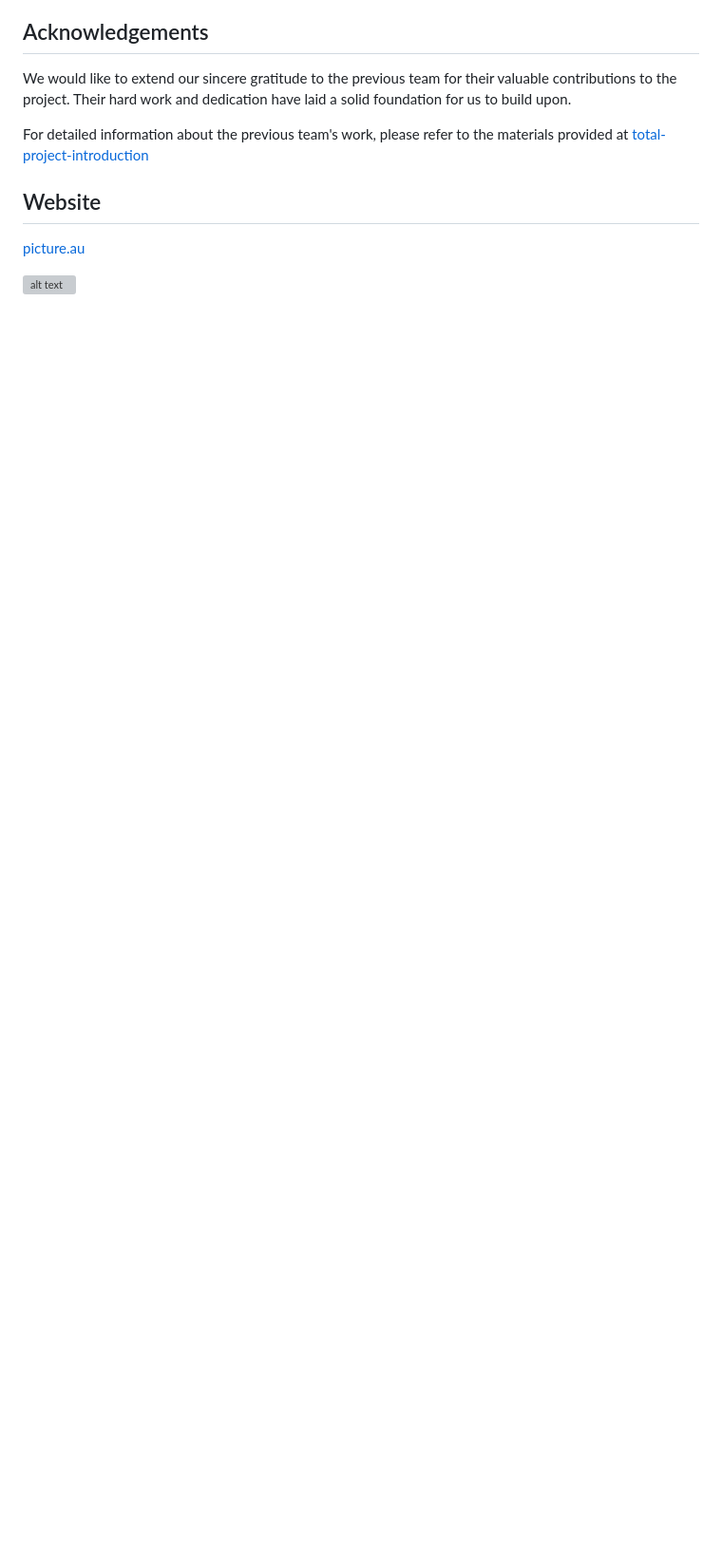
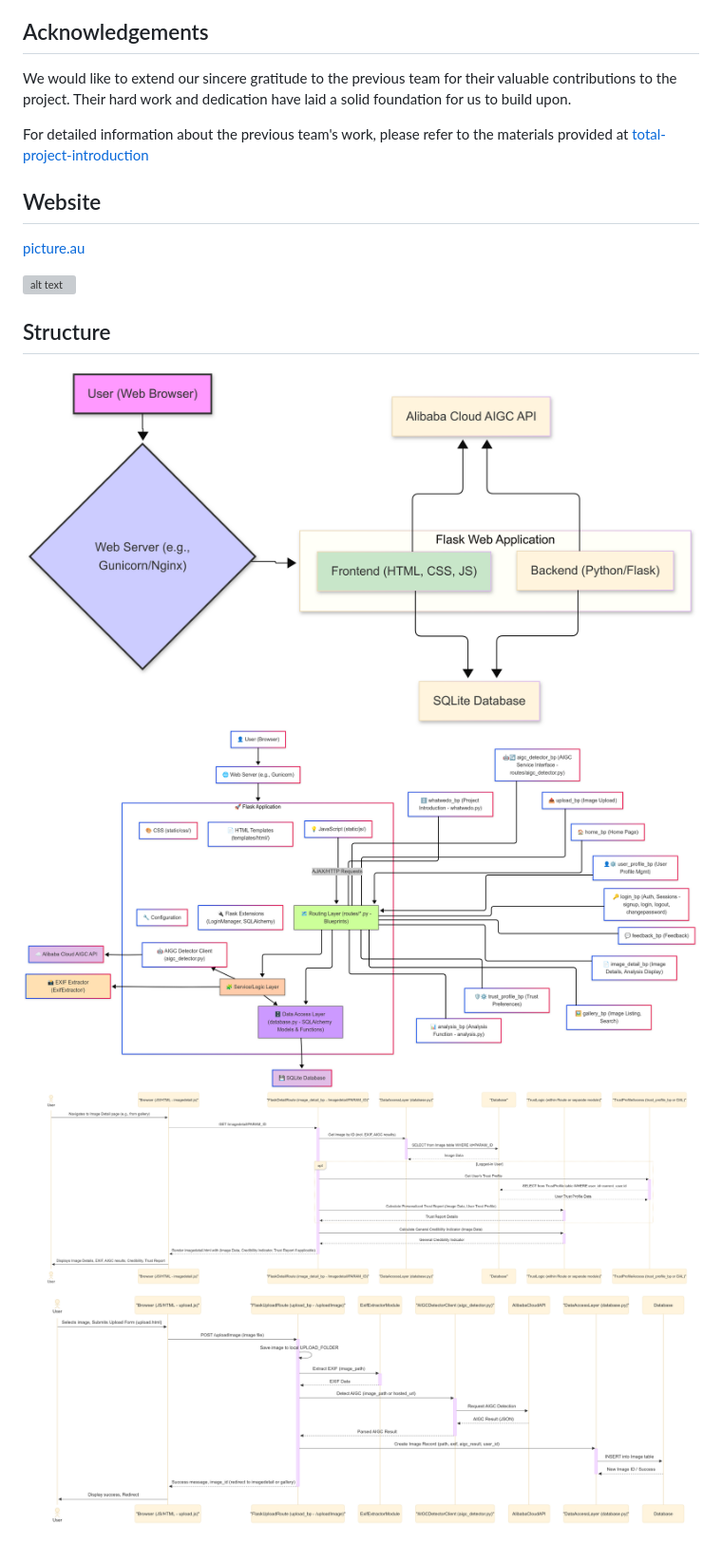
Before and after one commit to kunGong1116/Trust-Indicator, a Markdown page: README.md, the part around the change. Shown: that part at 95% size. Rendered like a GitHub page; pictures changed too: docs/0.png (added), docs/1.png (added), docs/2.png (added); blank space fills up the shorter version; grey boxes are pictures that could not be loaded.

Commit message:
Update Structure image (#49)
Co-authored-by: Xinyang Li <wxlxy316@163.com>

```diff
--- a/README.md
+++ b/README.md
@@ -20,3 +20,10 @@ For detailed information about the previous team's work, please refer to the mat
 [picture.au](https://picture.au)
 
 ![alt text](docs/image.png)
+
+## Structure
+
+![img](docs/0.png)
+![img](docs/1.png)
+![img](docs/2.png)
+![img](docs/3.png)
```
